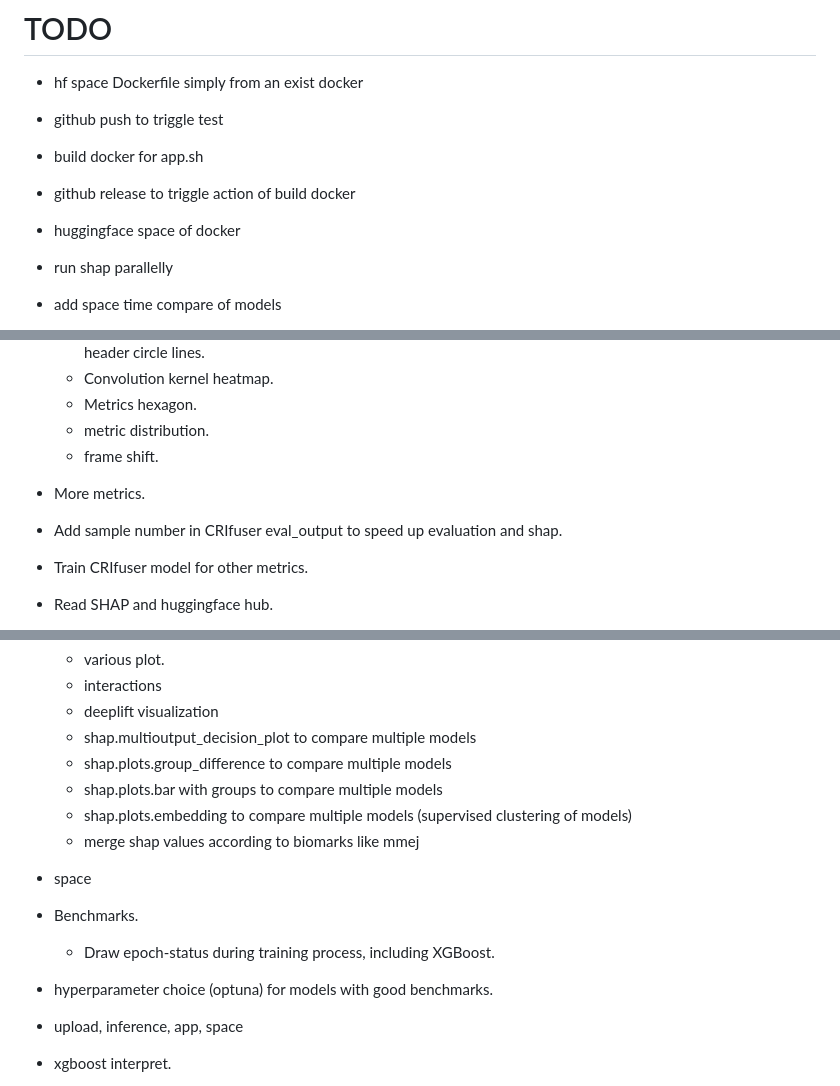
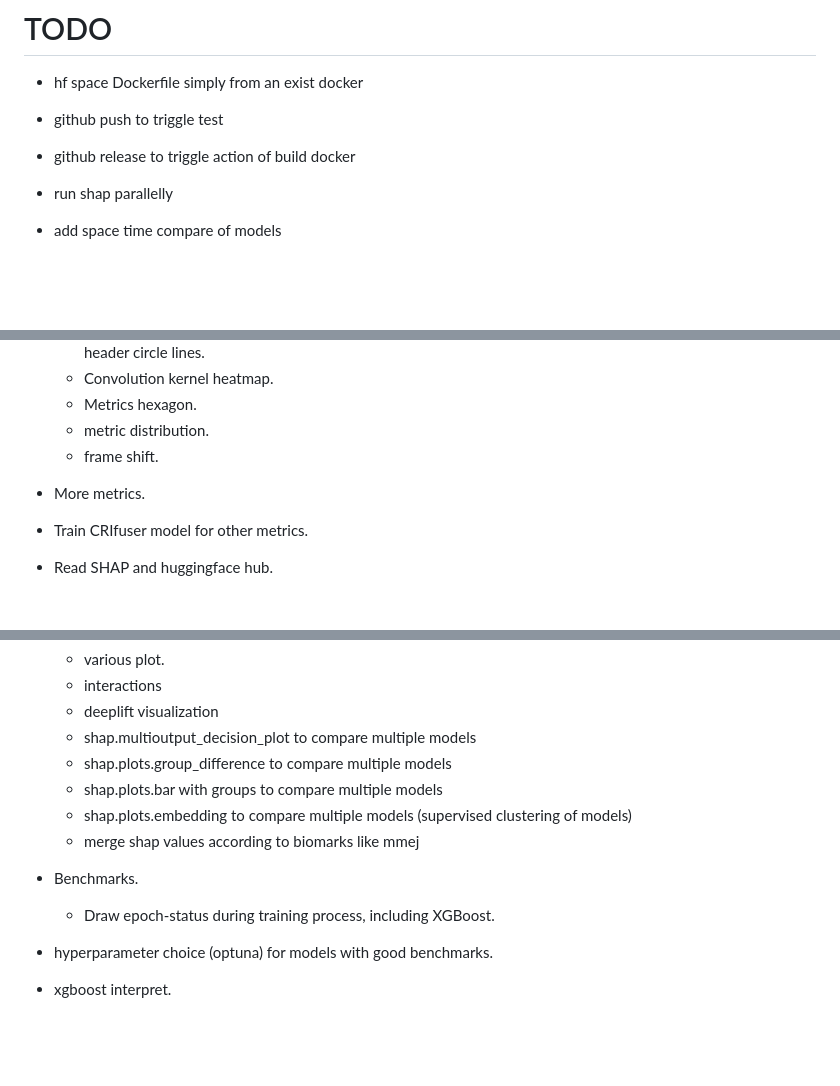
Before and after one commit to ljw20180420/CRISPR_AI, a Markdown page: README.md, 3 parts joined by grey strips. Rendered like a GitHub page; blank space fills up the shorter version.

```diff
--- a/README.md
+++ b/README.md
@@ -61,9 +61,7 @@ Summarize benchmarks results by
 
 - hf space Dockerfile simply from an exist docker
 - github push to triggle test
-- build docker for app.sh
 - github release to triggle action of build docker
-- huggingface space of docker
 - run shap parallelly
 - add space time compare of models
 - Add benchmark for accuracy of CRIfuser with different downsampling
@@ -76,7 +74,6 @@ Summarize benchmarks results by
   - metric distribution.
   - frame shift.
 - More metrics.
-- Add sample number in CRIfuser eval_output to speed up evaluation and shap.
 - Train CRIfuser model for other metrics.
 - Read SHAP and huggingface hub.
 - shap
@@ -88,11 +85,9 @@ Summarize benchmarks results by
   - shap.plots.bar with groups to compare multiple models
   - shap.plots.embedding to compare multiple models (supervised clustering of models)
   - merge shap values according to biomarks like mmej
-- space
 - Benchmarks.
   - Draw epoch-status during training process, including XGBoost.
 - hyperparameter choice (optuna) for models with good benchmarks.
-- upload, inference, app, space
 - xgboost interpret.
   - get_score
   - pred_contribs
```
